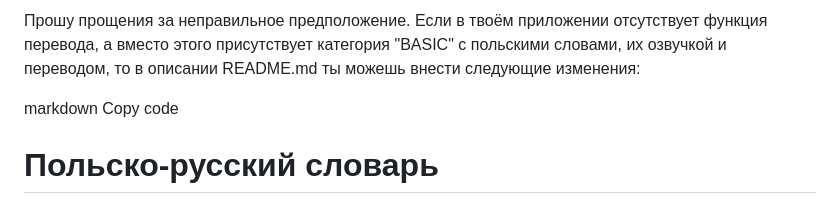
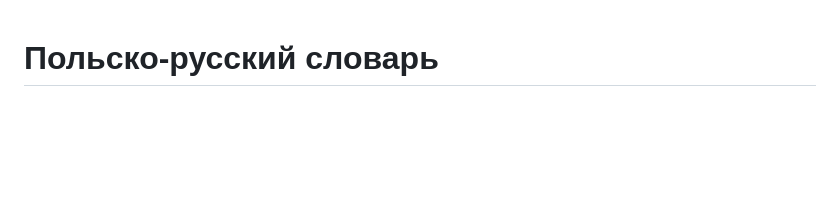
Before and after one commit to s10wn/polish-dictionary, a Markdown page: README.md, the part around the change. Rendered like a GitHub page; blank space fills up the shorter version.

```diff
--- a/README.md
+++ b/README.md
@@ -1,7 +1,3 @@
-Прошу прощения за неправильное предположение. Если в твоём приложении отсутствует функция перевода, а вместо этого присутствует категория "BASIC" с польскими словами, их озвучкой и переводом, то в описании README.md ты можешь внести следующие изменения:
-
-markdown
-Copy code
 # Польско-русский словарь
 
 Это приложение представляет собой словарь с польского на русский. Оно предоставляет пользователю доступ к польским словам, их озвучке и переводу на русский язык.
```
